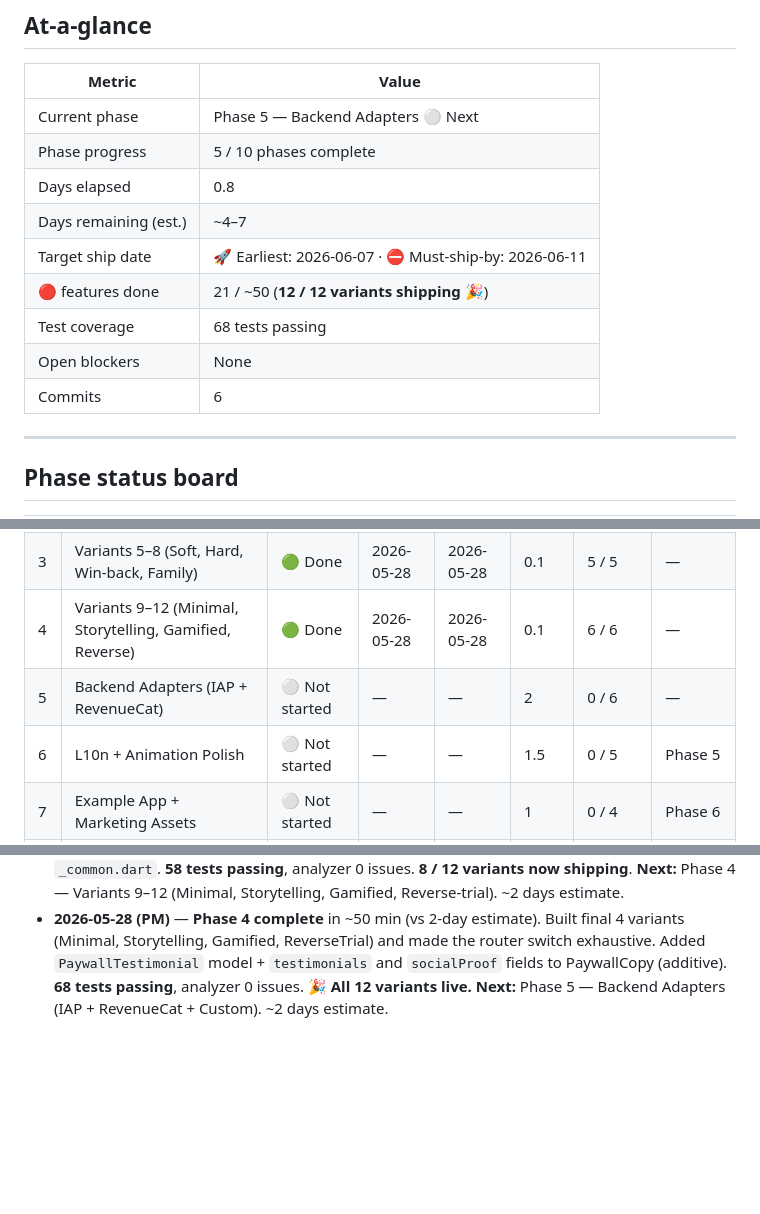
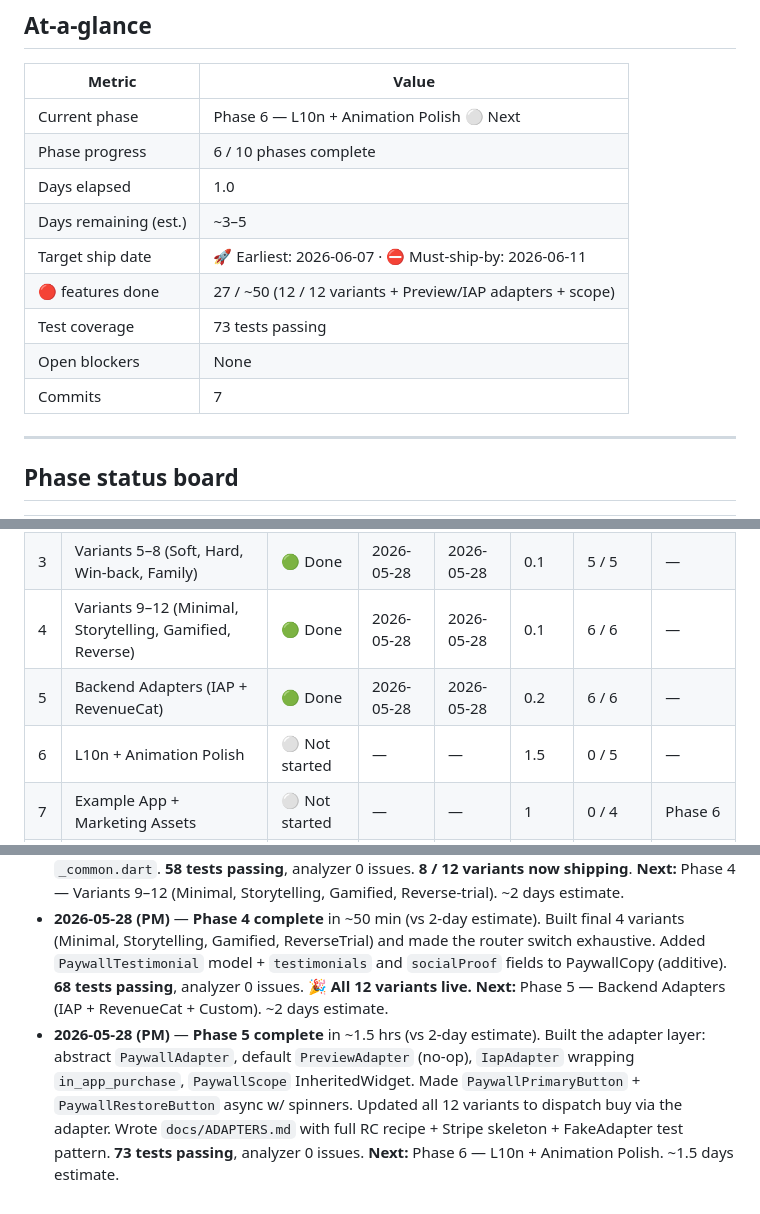
Before and after one commit to jayu1023/paywall_kit, a Markdown page: TRACKER.md, 3 parts joined by grey strips. GitHub-like rendering; blank space fills up the shorter version.

```diff
--- a/TRACKER.md
+++ b/TRACKER.md
@@ -12,15 +12,15 @@ Living document. Update at the end of every working session.
 
 | Metric | Value |
 |---|---|
-| Current phase | Phase 5 — Backend Adapters ⚪ Next |
-| Phase progress | 5 / 10 phases complete |
-| Days elapsed | 0.8 |
-| Days remaining (est.) | ~4–7 |
+| Current phase | Phase 6 — L10n + Animation Polish ⚪ Next |
+| Phase progress | 6 / 10 phases complete |
+| Days elapsed | 1.0 |
+| Days remaining (est.) | ~3–5 |
 | Target ship date | 🚀 Earliest: 2026-06-07 · ⛔ Must-ship-by: 2026-06-11 |
-| 🔴 features done | 21 / ~50 (**12 / 12 variants shipping** 🎉) |
-| Test coverage | 68 tests passing |
+| 🔴 features done | 27 / ~50 (12 / 12 variants + Preview/IAP adapters + scope) |
+| Test coverage | 73 tests passing |
 | Open blockers | None |
-| Commits | 6 |
+| Commits | 7 |
 
 ---
 
@@ -33,8 +33,8 @@ Living document. Update at the end of every working session.
 | 2 | Variants 1–4 (Carousel, Comparison, Trial, Lifetime) | 🟢 Done | 2026-05-28 | 2026-05-28 | 0.15 | 6 / 6 | — |
 | 3 | Variants 5–8 (Soft, Hard, Win-back, Family) | 🟢 Done | 2026-05-28 | 2026-05-28 | 0.1 | 5 / 5 | — |
 | 4 | Variants 9–12 (Minimal, Storytelling, Gamified, Reverse) | 🟢 Done | 2026-05-28 | 2026-05-28 | 0.1 | 6 / 6 | — |
-| 5 | Backend Adapters (IAP + RevenueCat) | ⚪ Not started | — | — | 2 | 0 / 6 | — |
-| 6 | L10n + Animation Polish | ⚪ Not started | — | — | 1.5 | 0 / 5 | Phase 5 |
+| 5 | Backend Adapters (IAP + RevenueCat) | 🟢 Done | 2026-05-28 | 2026-05-28 | 0.2 | 6 / 6 | — |
+| 6 | L10n + Animation Polish | ⚪ Not started | — | — | 1.5 | 0 / 5 | — |
 | 7 | Example App + Marketing Assets | ⚪ Not started | — | — | 1 | 0 / 4 | Phase 6 |
 | 8 | Tests + Documentation | ⚪ Not started | — | — | 1 | 0 / 6 | Phase 7 |
 | 9 | Publish | ⚪ Not started | — | — | 0.5 | 0 / 6 | Phase 8 |
@@ -221,3 +247,4 @@ Living document. Update at the end of every working session.
 - **2026-05-28 (PM)** — **Phase 2 complete** in ~1.5 hrs (vs 2.5-day estimate). Built 4 variants (Carousel, Comparison, TrialToggle, Lifetime) + shared internal widgets in `_common.dart` + Navigator-based variant routing in `PaywallKit.show`. Added `_ComingSoonVariant` placeholder for the other 8 variants so the router stays exhaustive. **46 tests passing**, analyzer 0 issues. One Phase 1 test was rewritten to match the new Navigator-based behavior. **Next:** Phase 3 — Variants 5–8 (Soft, Hard, Win-back, Family). ~2 days estimate.
 - **2026-05-28 (PM)** — **Phase 3 complete** in ~45 min (vs 2-day estimate). Built 4 more variants (Soft, Hard, Win-back, Family) and extended `_PaywallRouter` switch to cover them. Each variant follows the standalone-widget pattern — no shared base class, only the 4 helper widgets from `_common.dart`. **58 tests passing**, analyzer 0 issues. **8 / 12 variants now shipping**. **Next:** Phase 4 — Variants 9–12 (Minimal, Storytelling, Gamified, Reverse-trial). ~2 days estimate.
 - **2026-05-28 (PM)** — **Phase 4 complete** in ~50 min (vs 2-day estimate). Built final 4 variants (Minimal, Storytelling, Gamified, ReverseTrial) and made the router switch exhaustive. Added `PaywallTestimonial` model + `testimonials` and `socialProof` fields to PaywallCopy (additive). **68 tests passing**, analyzer 0 issues. 🎉 **All 12 variants live.** **Next:** Phase 5 — Backend Adapters (IAP + RevenueCat + Custom). ~2 days estimate.
+- **2026-05-28 (PM)** — **Phase 5 complete** in ~1.5 hrs (vs 2-day estimate). Built the adapter layer: abstract `PaywallAdapter`, default `PreviewAdapter` (no-op), `IapAdapter` wrapping `in_app_purchase`, `PaywallScope` InheritedWidget. Made `PaywallPrimaryButton` + `PaywallRestoreButton` async w/ spinners. Updated all 12 variants to dispatch buy via the adapter. Wrote `docs/ADAPTERS.md` with full RC recipe + Stripe skeleton + FakeAdapter test pattern. **73 tests passing**, analyzer 0 issues. **Next:** Phase 6 — L10n + Animation Polish. ~1.5 days estimate.
```
Also changed, not shown: other parts of TRACKER.md (+29 -3 lines).
